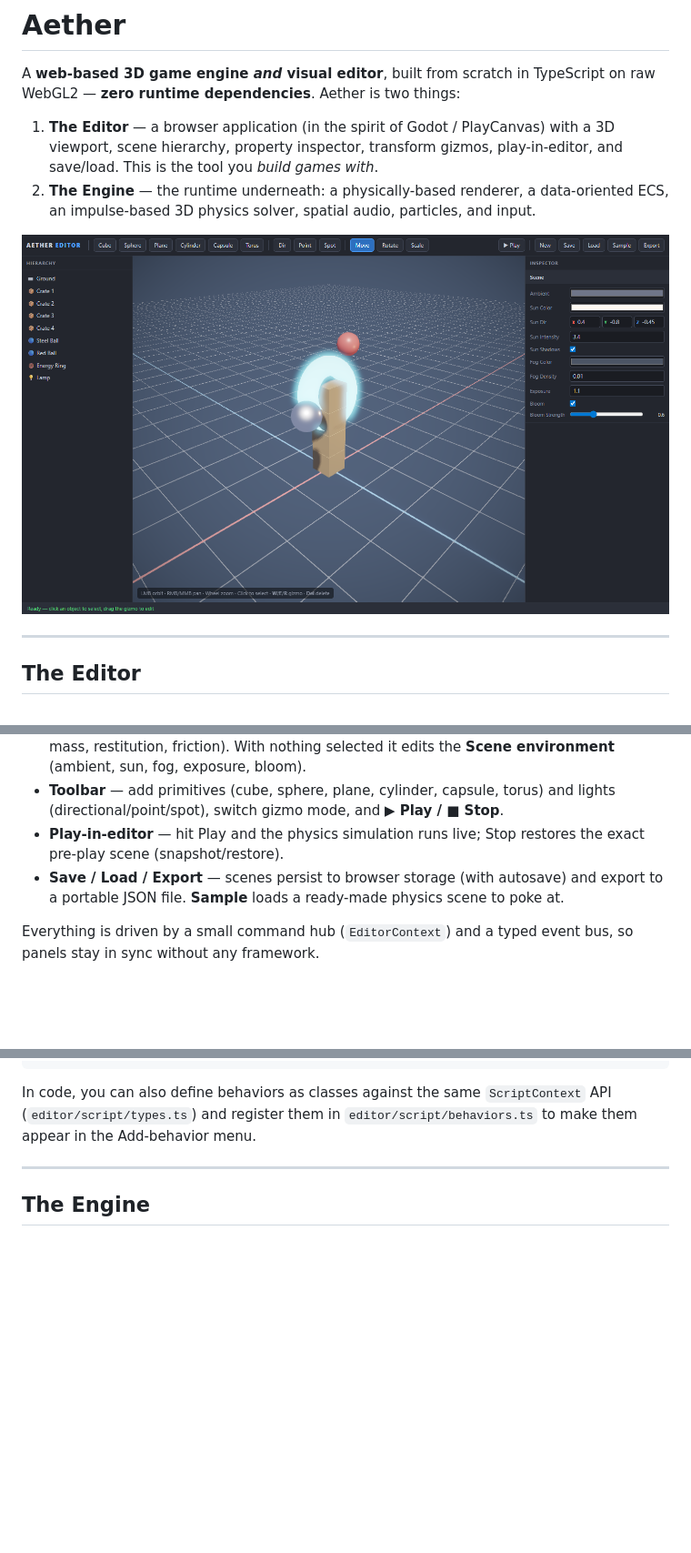
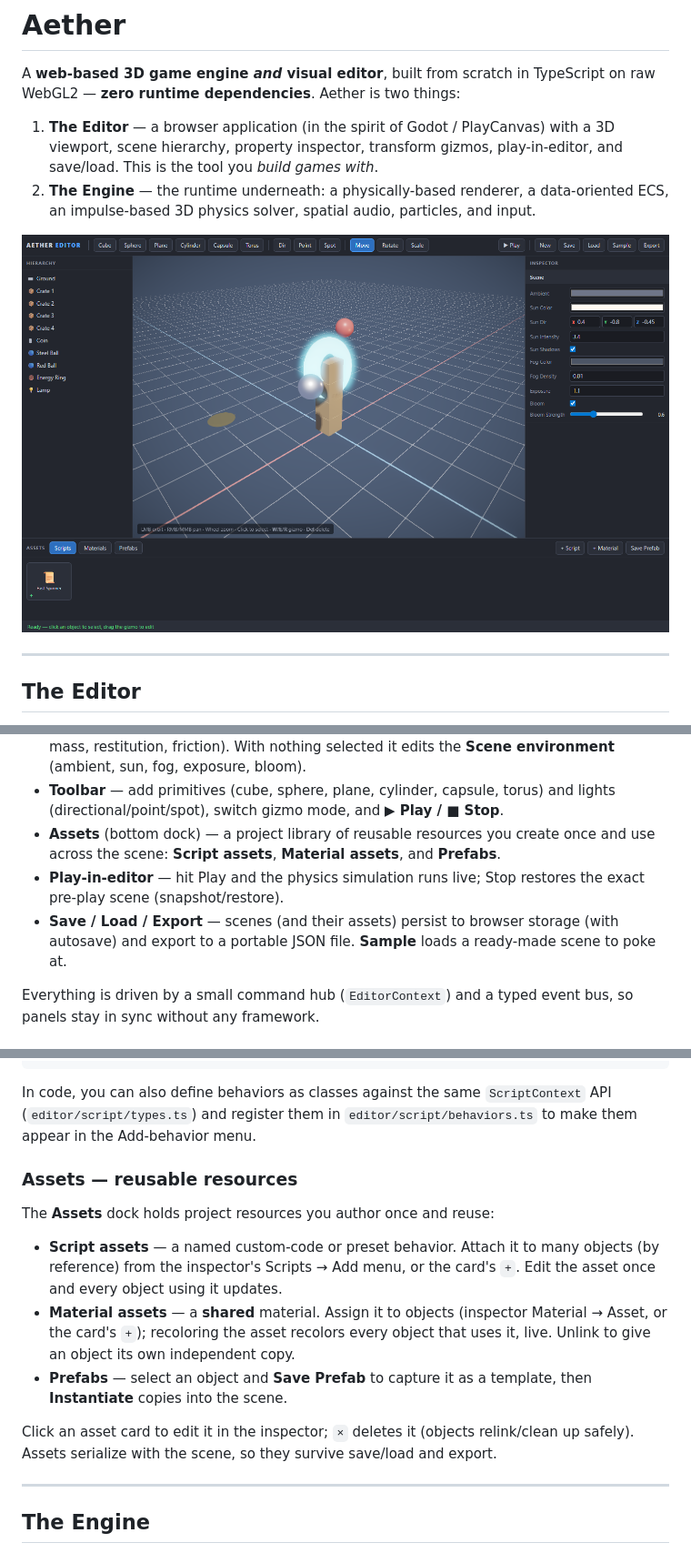
Before and after one commit to jobendik/GameEngine, a Markdown page: README.md, 3 parts joined by grey strips. Shown at 91% size. Drawn GitHub-style; pictures changed too: docs/aether-editor.png; blank space fills up the shorter version.

```diff
--- a/README.md
+++ b/README.md
@@ -27,10 +27,12 @@ Open the app and you get a full visual scene editor:
   **Scene environment** (ambient, sun, fog, exposure, bloom).
 - **Toolbar** — add primitives (cube, sphere, plane, cylinder, capsule, torus) and lights
   (directional/point/spot), switch gizmo mode, and **▶ Play / ■ Stop**.
+- **Assets** (bottom dock) — a project library of reusable resources you create once and use
+  across the scene: **Script assets**, **Material assets**, and **Prefabs**.
 - **Play-in-editor** — hit Play and the physics simulation runs live; Stop restores the exact
   pre-play scene (snapshot/restore).
-- **Save / Load / Export** — scenes persist to browser storage (with autosave) and export to a
-  portable JSON file. **Sample** loads a ready-made physics scene to poke at.
+- **Save / Load / Export** — scenes (and their assets) persist to browser storage (with
+  autosave) and export to a portable JSON file. **Sample** loads a ready-made scene to poke at.
 
 Everything is driven by a small command hub (`EditorContext`) and a typed event bus, so panels
 stay in sync without any framework.
@@ -73,6 +75,22 @@ state.t = (state.t || 0) + dt;                                  // persist acros
 In code, you can also define behaviors as classes against the same `ScriptContext` API
 (`editor/script/types.ts`) and register them in `editor/script/behaviors.ts` to make them
 appear in the Add-behavior menu.
+
+### Assets — reusable resources
+
+The **Assets** dock holds project resources you author once and reuse:
+
+- **Script assets** — a named custom-code or preset behavior. Attach it to many objects (by
+  reference) from the inspector's Scripts → Add menu, or the card's `+`. Edit the asset once and
+  every object using it updates.
+- **Material assets** — a **shared** material. Assign it to objects (inspector Material → Asset,
+  or the card's `+`); recoloring the asset recolors every object that uses it, live. Unlink to
+  give an object its own independent copy.
+- **Prefabs** — select an object and **Save Prefab** to capture it as a template, then
+  **Instantiate** copies into the scene.
+
+Click an asset card to edit it in the inspector; `×` deletes it (objects relink/clean up safely).
+Assets serialize with the scene, so they survive save/load and export.
 
 ---
 
```
Also changed, not shown: other parts of README.md (+2 -2 lines), 13 other files.
